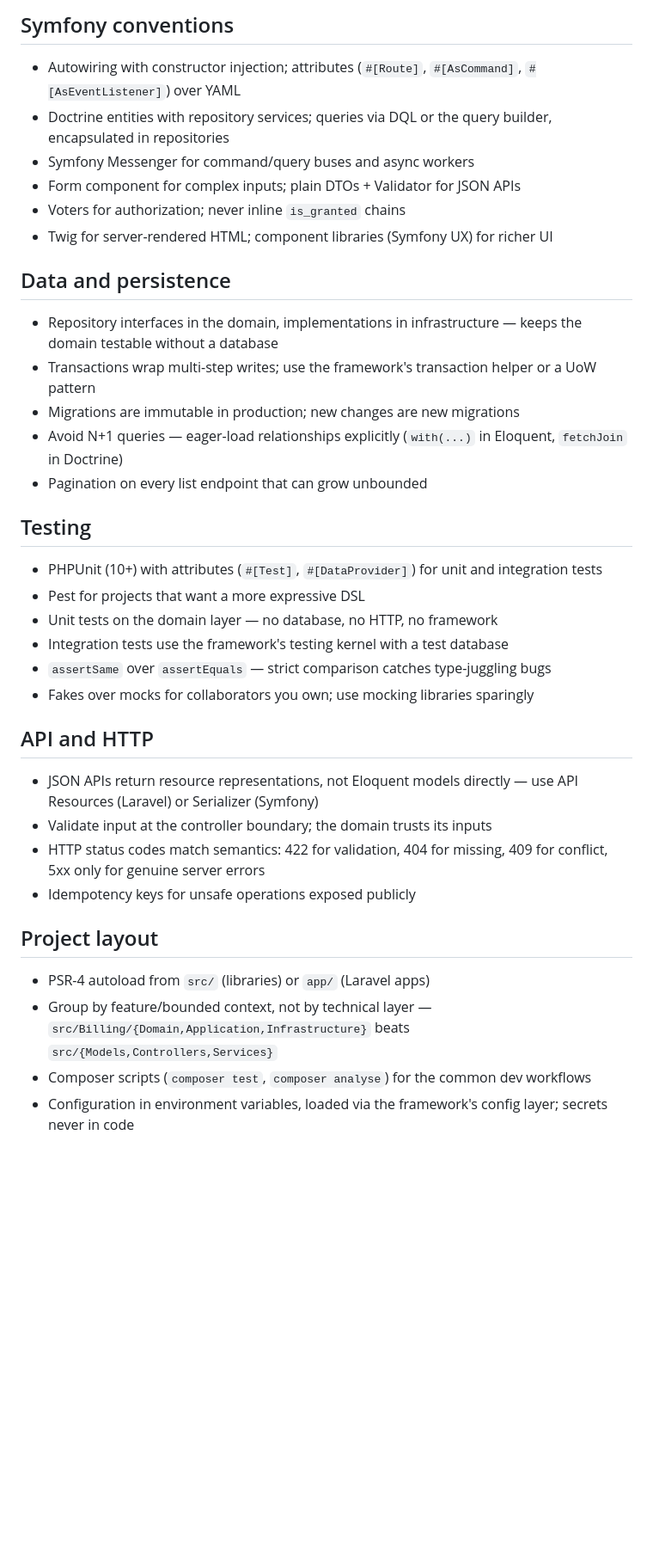
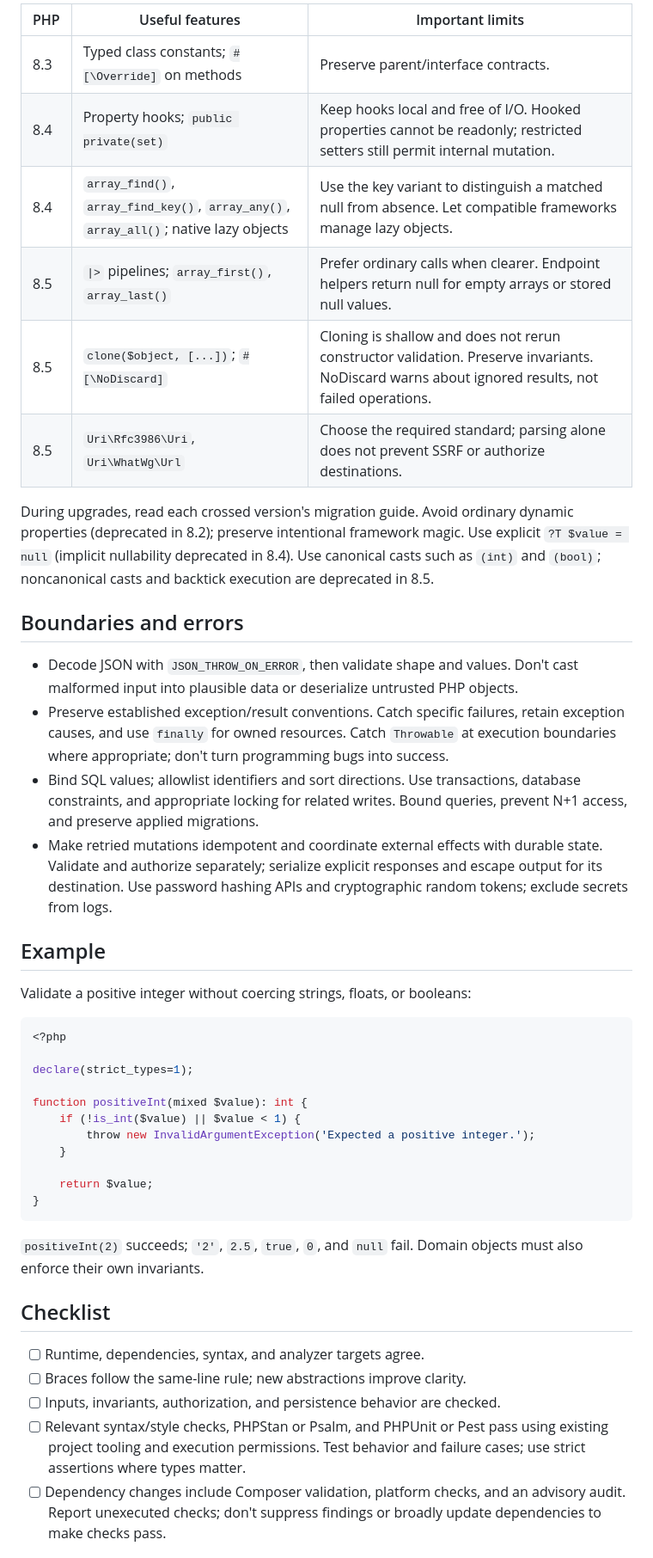
Before and after one commit to Muvon/octomind-tap, a Markdown page: skills/programming-php/SKILL.md, the part around one of its changes. Shown at 86% size. GitHub-like rendering; blank space fills up the shorter version.

````diff
--- a/skills/programming-php/SKILL.md
+++ b/skills/programming-php/SKILL.md
@@ -50,40 +48,47 @@ Modern PHP is a strictly-typed, object-oriented language with mature frameworks
 
-## Symfony conventions
+| PHP | Useful features | Important limits |
+|-----|-----------------|------------------|
+| 8.3 | Typed class constants; `#[\Override]` on methods | Preserve parent/interface contracts. |
+| 8.4 | Property hooks; `public private(set)` | Keep hooks local and free of I/O. Hooked properties cannot be readonly; restricted setters still permit internal mutation. |
+| 8.4 | `array_find()`, `array_find_key()`, `array_any()`, `array_all()`; native lazy objects | Use the key variant to distinguish a matched null from absence. Let compatible frameworks manage lazy objects. |
+| 8.5 | `\|>` pipelines; `array_first()`, `array_last()` | Prefer ordinary calls when clearer. Endpoint helpers return null for empty arrays or stored null values. |
+| 8.5 | `clone($object, [...])`; `#[\NoDiscard]` | Cloning is shallow and does not rerun constructor validation. Preserve invariants. NoDiscard warns about ignored results, not failed operations. |
+| 8.5 | `Uri\Rfc3986\Uri`, `Uri\WhatWg\Url` | Choose the required standard; parsing alone does not prevent SSRF or authorize destinations. |
 
-- Autowiring with constructor injection; attributes (`#[Route]`, `#[AsCommand]`, `#[AsEventListener]`) over YAML
-- Doctrine entities with repository services; queries via DQL or the query builder, encapsulated in repositories
-- Symfony Messenger for command/query buses and async workers
-- Form component for complex inputs; plain DTOs + Validator for JSON APIs
-- Voters for authorization; never inline `is_granted` chains
-- Twig for server-rendered HTML; component libraries (Symfony UX) for richer UI
+During upgrades, read each crossed version's migration guide. Avoid ordinary dynamic properties (deprecated in 8.2); preserve intentional framework magic. Use explicit `?T $value = null` (implicit nullability deprecated in 8.4). Use canonical casts such as `(int)` and `(bool)`; noncanonical casts and backtick execution are deprecated in 8.5.
 
-## Data and persistence
+## Boundaries and errors
 
-- Repository interfaces in the domain, implementations in infrastructure — keeps the domain testable without a database
-- Transactions wrap multi-step writes; use the framework's transaction helper or a UoW pattern
-- Migrations are immutable in production; new changes are new migrations
-- Avoid N+1 queries — eager-load relationships explicitly (`with(...)` in Eloquent, `fetchJoin` in Doctrine)
-- Pagination on every list endpoint that can grow unbounded
+- Decode JSON with `JSON_THROW_ON_ERROR`, then validate shape and values. Don't cast malformed input into plausible data or deserialize untrusted PHP objects.
+- Preserve established exception/result conventions. Catch specific failures, retain exception causes, and use `finally` for owned resources. Catch `Throwable` at execution boundaries where appropriate; don't turn programming bugs into success.
+- Bind SQL values; allowlist identifiers and sort directions. Use transactions, database constraints, and appropriate locking for related writes. Bound queries, prevent N+1 access, and preserve applied migrations.
+- Make retried mutations idempotent and coordinate external effects with durable state. Validate and authorize separately; serialize explicit responses and escape output for its destination. Use password hashing APIs and cryptographic random tokens; exclude secrets from logs.
 
-## Testing
+## Example
 
-- PHPUnit (10+) with attributes (`#[Test]`, `#[DataProvider]`) for unit and integration tests
-- Pest for projects that want a more expressive DSL
-- Unit tests on the domain layer — no database, no HTTP, no framework
-- Integration tests use the framework's testing kernel with a test database
-- `assertSame` over `assertEquals` — strict comparison catches type-juggling bugs
-- Fakes over mocks for collaborators you own; use mocking libraries sparingly
+Validate a positive integer without coercing strings, floats, or booleans:
 
-## API and HTTP
+```php
+<?php
 
-- JSON APIs return resource representations, not Eloquent models directly — use API Resources (Laravel) or Serializer (Symfony)
-- Validate input at the controller boundary; the domain trusts its inputs
-- HTTP status codes match semantics: 422 for validation, 404 for missing, 409 for conflict, 5xx only for genuine server errors
-- Idempotency keys for unsafe operations exposed publicly
+declare(strict_types=1);
 
-## Project layout
+function positiveInt(mixed $value): int {
+    if (!is_int($value) || $value < 1) {
+        throw new InvalidArgumentException('Expected a positive integer.');
+    }
 
-- PSR-4 autoload from `src/` (libraries) or `app/` (Laravel apps)
-- Group by feature/bounded context, not by technical layer — `src/Billing/{Domain,Application,Infrastructure}` beats `src/{Models,Controllers,Services}`
-- Composer scripts (`composer test`, `composer analyse`) for the common dev workflows
-- Configuration in environment variables, loaded via the framework's config layer; secrets never in code
+    return $value;
+}
+```
+
+`positiveInt(2)` succeeds; `'2'`, `2.5`, `true`, `0`, and `null` fail. Domain objects must also enforce their own invariants.
+
+## Checklist
+
+- [ ] Runtime, dependencies, syntax, and analyzer targets agree.
+- [ ] Braces follow the same-line rule; new abstractions improve clarity.
+- [ ] Inputs, invariants, authorization, and persistence behavior are checked.
+- [ ] Relevant syntax/style checks, PHPStan or Psalm, and PHPUnit or Pest pass using existing project tooling and execution permissions. Test behavior and failure cases; use strict assertions where types matter.
+- [ ] Dependency changes include Composer validation, platform checks, and an advisory audit. Report unexecuted checks; don't suppress findings or broadly update dependencies to make checks pass.
+
````
Also changed, not shown: other parts of skills/programming-php/SKILL.md (+32 -29 lines).
